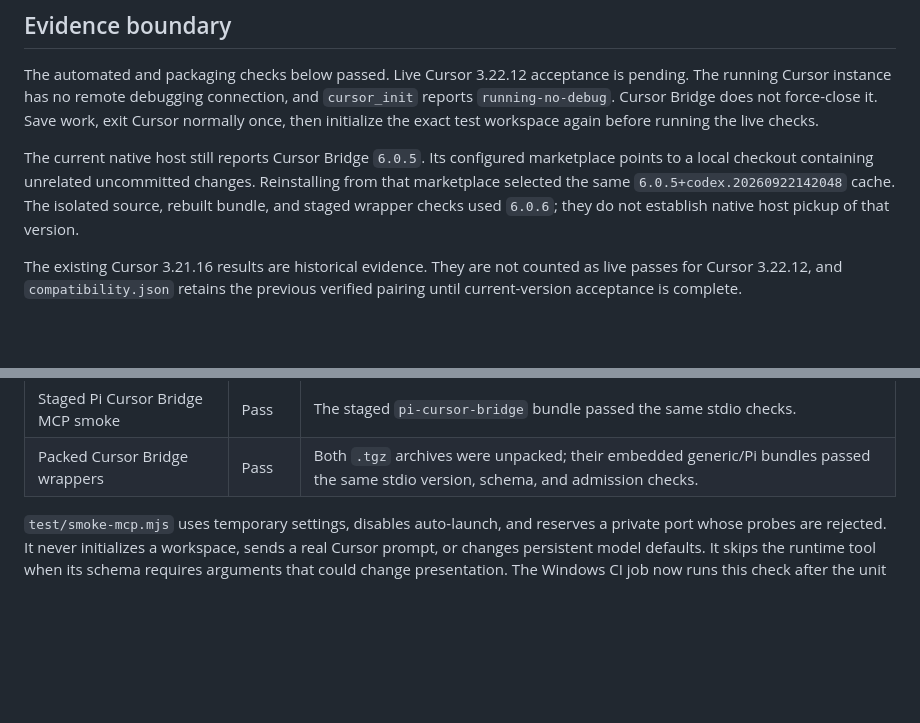
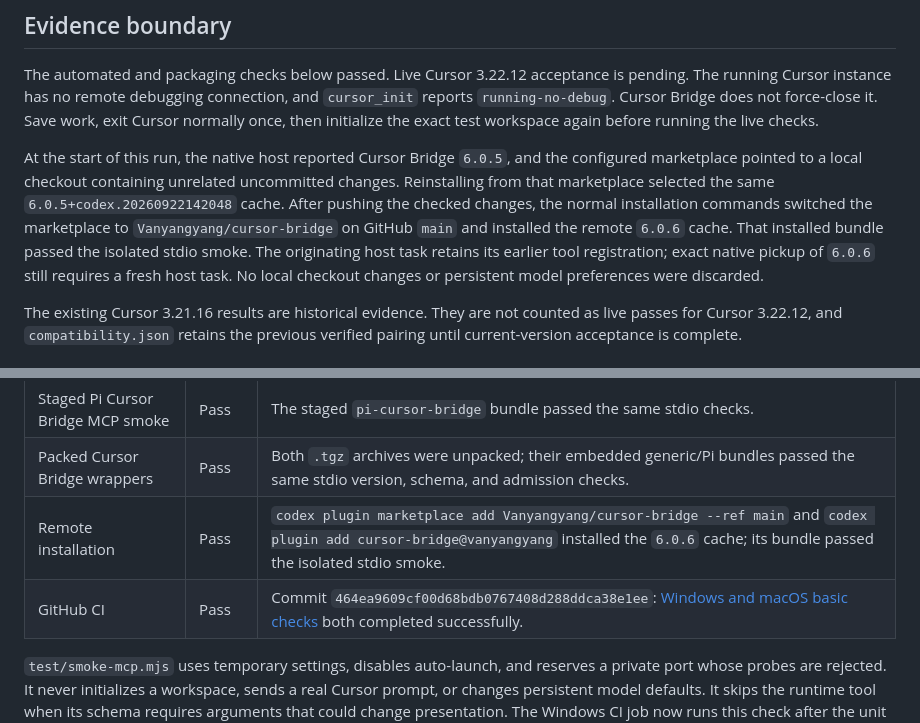
Before and after one commit to Vanyangyang/cursor-bridge, a Markdown page: docs/cursor-3.22.12-verification.md, 2 parts joined by grey strips. Rendered like a GitHub page; blank space fills up the shorter version.

Commit message:
docs: record remote installation and passing preflight CI

```diff
--- a/docs/cursor-3.22.12-verification.md
+++ b/docs/cursor-3.22.12-verification.md
@@ -10,7 +10,7 @@
 
 The automated and packaging checks below passed. Live Cursor 3.22.12 acceptance is pending. The running Cursor instance has no remote debugging connection, and `cursor_init` reports `running-no-debug`. Cursor Bridge does not force-close it. Save work, exit Cursor normally once, then initialize the exact test workspace again before running the live checks.
 
-The current native host still reports Cursor Bridge `6.0.5`. Its configured marketplace points to a local checkout containing unrelated uncommitted changes. Reinstalling from that marketplace selected the same `6.0.5+codex.20260922142048` cache. The isolated source, rebuilt bundle, and staged wrapper checks used `6.0.6`; they do not establish native host pickup of that version.
+At the start of this run, the native host reported Cursor Bridge `6.0.5`, and the configured marketplace pointed to a local checkout containing unrelated uncommitted changes. Reinstalling from that marketplace selected the same `6.0.5+codex.20260922142048` cache. After pushing the checked changes, the normal installation commands switched the marketplace to `Vanyangyang/cursor-bridge` on GitHub `main` and installed the remote `6.0.6` cache. That installed bundle passed the isolated stdio smoke. The originating host task retains its earlier tool registration; exact native pickup of `6.0.6` still requires a fresh host task. No local checkout changes or persistent model preferences were discarded.
 
 The existing Cursor 3.21.16 results are historical evidence. They are not counted as live passes for Cursor 3.22.12, and `compatibility.json` retains the previous verified pairing until current-version acceptance is complete.
 
@@ -28,6 +28,8 @@ The existing Cursor 3.21.16 results are historical evidence. They are not counte
 | Staged generic Cursor Bridge MCP smoke | Pass | The staged `vanyangyang-cursor-bridge` bundle passed the same stdio checks. |
 | Staged Pi Cursor Bridge MCP smoke | Pass | The staged `pi-cursor-bridge` bundle passed the same stdio checks. |
 | Packed Cursor Bridge wrappers | Pass | Both `.tgz` archives were unpacked; their embedded generic/Pi bundles passed the same stdio version, schema, and admission checks. |
+| Remote installation | Pass | `codex plugin marketplace add Vanyangyang/cursor-bridge --ref main` and `codex plugin add cursor-bridge@vanyangyang` installed the `6.0.6` cache; its bundle passed the isolated stdio smoke. |
+| GitHub CI | Pass | Commit `464ea9609cf00d68bdb0767408d288ddca38e1ee`: [Windows and macOS basic checks](https://github.com/Vanyangyang/cursor-bridge/actions/runs/36892539887) both completed successfully. |
 
 `test/smoke-mcp.mjs` uses temporary settings, disables auto-launch, and reserves a private port whose probes are rejected. It never initializes a workspace, sends a real Cursor prompt, or changes persistent model defaults. It skips the runtime tool when its schema requires arguments that could change presentation. The Windows CI job now runs this check after the unit suite.
 
```
